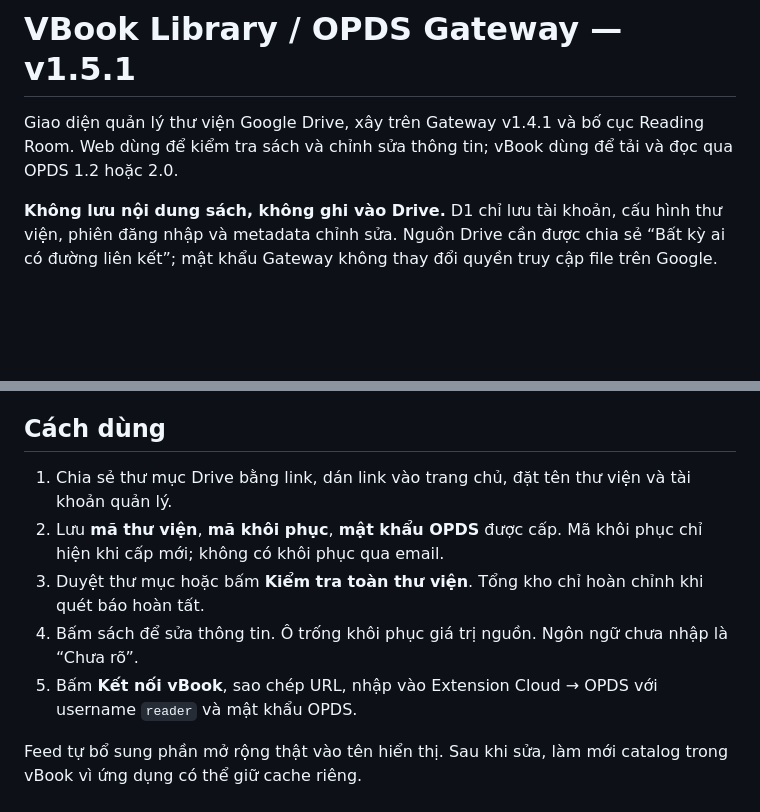
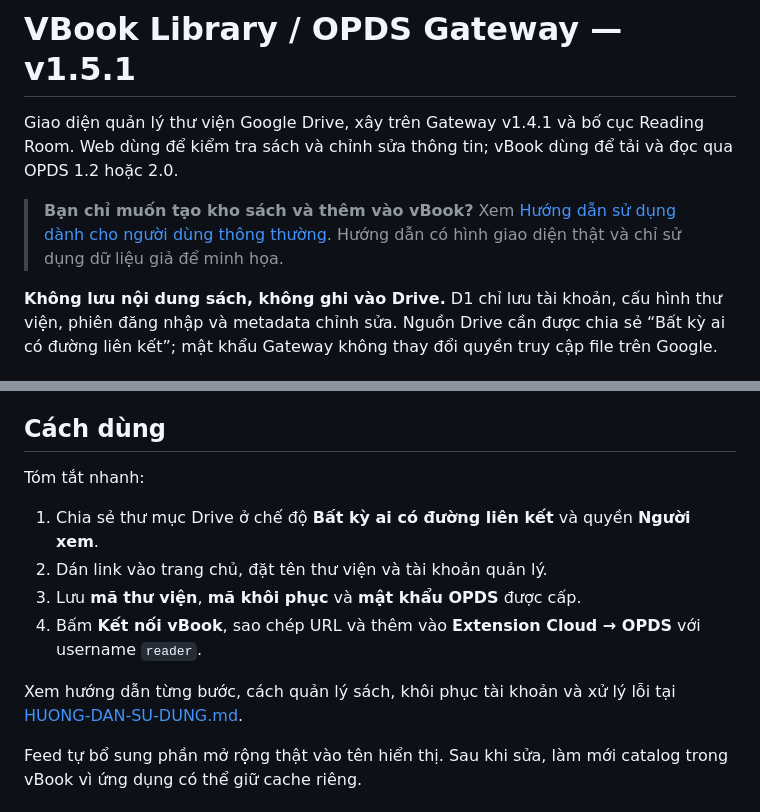
Before and after one commit to duongden/vBook-OPDS-Manage, a Markdown page: README.md, 2 parts joined by grey strips. Drawn GitHub-style; blank space fills up the shorter version.

```diff
--- a/README.md
+++ b/README.md
@@ -1,6 +1,8 @@
 # VBook Library / OPDS Gateway — v1.5.1
 
 Giao diện quản lý thư viện Google Drive, xây trên Gateway v1.4.1 và bố cục Reading Room. Web dùng để kiểm tra sách và chỉnh sửa thông tin; vBook dùng để tải và đọc qua OPDS 1.2 hoặc 2.0.
+
+> **Bạn chỉ muốn tạo kho sách và thêm vào vBook?** Xem [Hướng dẫn sử dụng dành cho người dùng thông thường](HUONG-DAN-SU-DUNG.md). Hướng dẫn có hình giao diện thật và chỉ sử dụng dữ liệu giả để minh họa.
 
 **Không lưu nội dung sách, không ghi vào Drive.** D1 chỉ lưu tài khoản, cấu hình thư viện, phiên đăng nhập và metadata chỉnh sửa. Nguồn Drive cần được chia sẻ “Bất kỳ ai có đường liên kết”; mật khẩu Gateway không thay đổi quyền truy cập file trên Google.
 
@@ -51,11 +53,14 @@ Các test không dùng tài khoản/file thật và không thay cho kiểm tra c
 
 ## Cách dùng
 
-1. Chia sẻ thư mục Drive bằng link, dán link vào trang chủ, đặt tên thư viện và tài khoản quản lý.
-2. Lưu **mã thư viện**, **mã khôi phục**, **mật khẩu OPDS** được cấp. Mã khôi phục chỉ hiện khi cấp mới; không có khôi phục qua email.
-3. Duyệt thư mục hoặc bấm **Kiểm tra toàn thư viện**. Tổng kho chỉ hoàn chỉnh khi quét báo hoàn tất.
-4. Bấm sách để sửa thông tin. Ô trống khôi phục giá trị nguồn. Ngôn ngữ chưa nhập là “Chưa rõ”.
-5. Bấm **Kết nối vBook**, sao chép URL, nhập vào Extension Cloud → OPDS với username `reader` và mật khẩu OPDS.
+Tóm tắt nhanh:
+
+1. Chia sẻ thư mục Drive ở chế độ **Bất kỳ ai có đường liên kết** và quyền **Người xem**.
+2. Dán link vào trang chủ, đặt tên thư viện và tài khoản quản lý.
+3. Lưu **mã thư viện**, **mã khôi phục** và **mật khẩu OPDS** được cấp.
+4. Bấm **Kết nối vBook**, sao chép URL và thêm vào **Extension Cloud → OPDS** với username `reader`.
+
+Xem hướng dẫn từng bước, cách quản lý sách, khôi phục tài khoản và xử lý lỗi tại [HUONG-DAN-SU-DUNG.md](HUONG-DAN-SU-DUNG.md).
 
 Feed tự bổ sung phần mở rộng thật vào tên hiển thị. Sau khi sửa, làm mới catalog trong vBook vì ứng dụng có thể giữ cache riêng.
 
```
Also changed, not shown: HUONG-DAN-SU-DUNG.md (added, +177 -0 lines), docs/images/ket-noi-vbook.png (added), docs/images/quan-ly-thu-vien.png (added), docs/images/tao-thu-vien.png (added), 1 other file.
